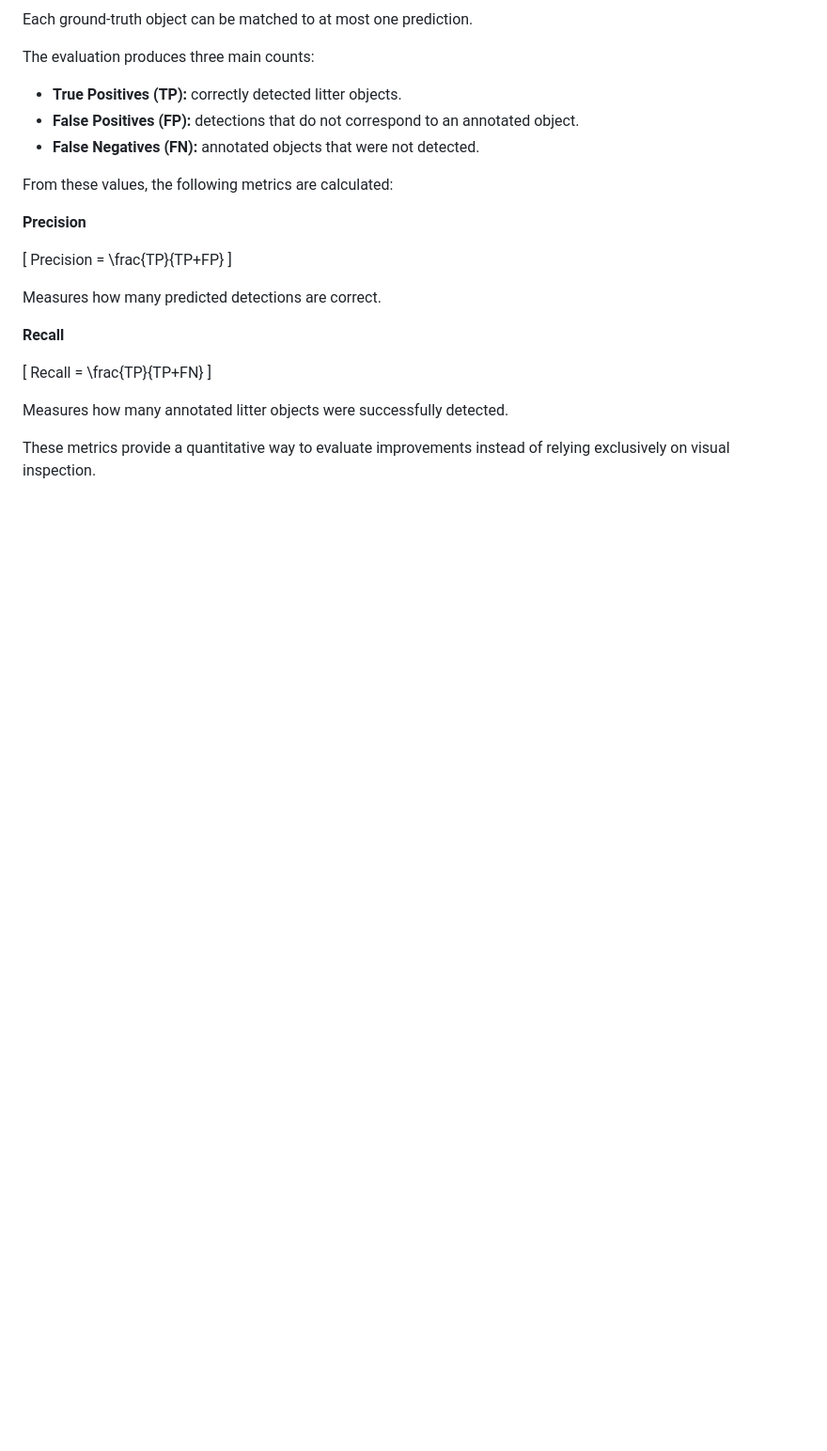
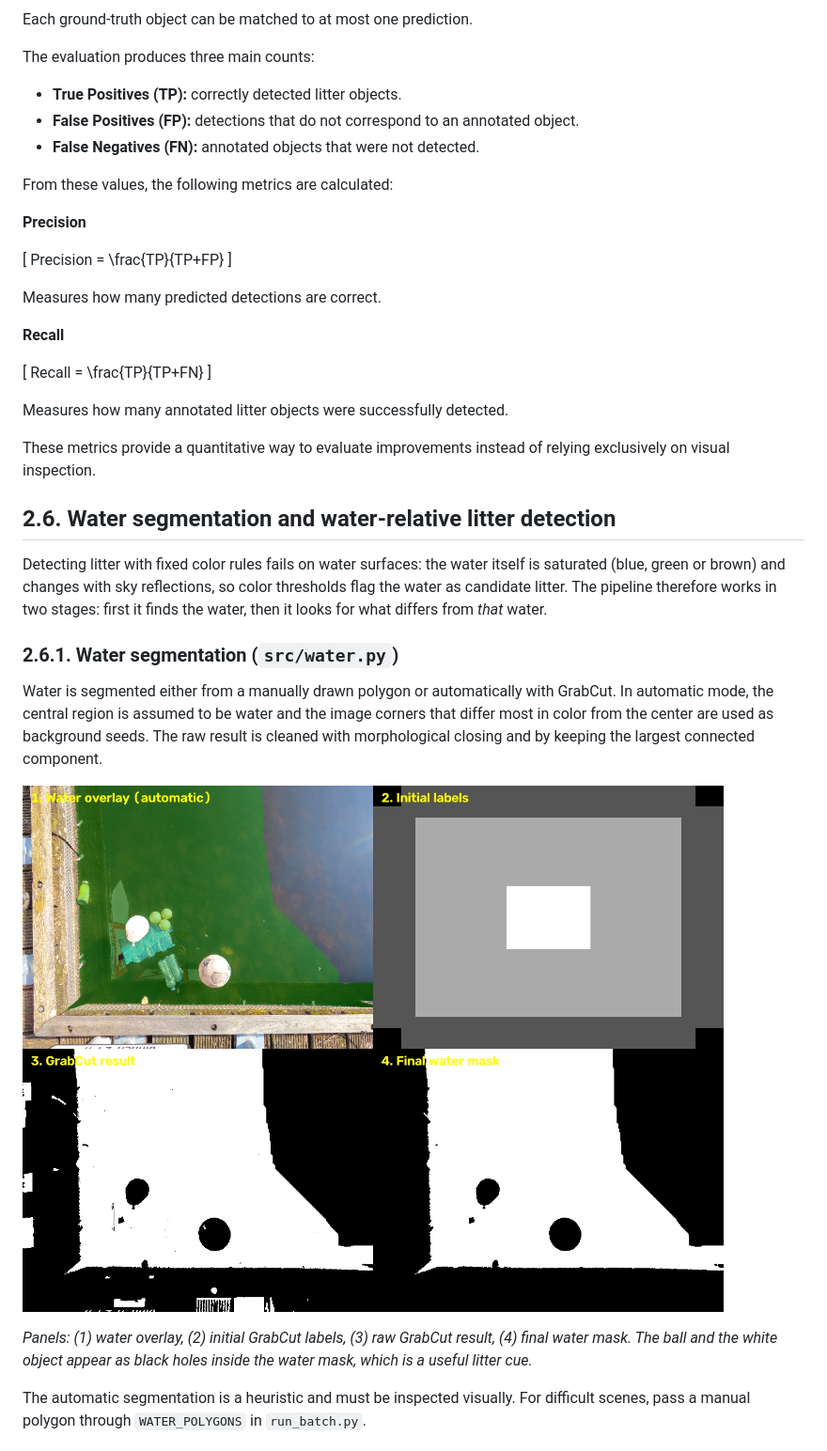
Before and after one commit to caueSordi/floating-litter-detector, a Markdown page: README.md, the part around one of its changes. Shown at 94% size. Rendered like a GitHub page; pictures changed too: docs/images/water_segmentation_GOPR1767.jpg (added); blank space fills up the shorter version.

Commit message:
Document water segmentation and anomaly-based detection in README

```diff
--- a/README.md
+++ b/README.md
@@ -158,3 +158,18 @@ Recall = \frac{TP}{TP+FN}
 Measures how many annotated litter objects were successfully detected.
 
 These metrics provide a quantitative way to evaluate improvements instead of relying exclusively on visual inspection.
+
+## 2.6. Water segmentation and water-relative litter detection
+
+Detecting litter with fixed color rules fails on water surfaces: the water itself is saturated (blue, green or brown) and changes with sky reflections, so color thresholds flag the water as candidate litter. The pipeline therefore works in two stages: first it finds the water, then it looks for what differs from *that* water.
+
+### 2.6.1. Water segmentation (`src/water.py`)
+
+Water is segmented either from a manually drawn polygon or automatically with GrabCut. In automatic mode, the central region is assumed to be water and the image corners that differ most in color from the center are used as background seeds. The raw result is cleaned with morphological closing and by keeping the largest connected component.
+
+![Water segmentation: overlay, initial GrabCut labels, raw GrabCut result and final water mask](docs/images/water_segmentation_GOPR1767.jpg)
+
+*Panels: (1) water overlay, (2) initial GrabCut labels, (3) raw GrabCut result, (4) final water mask. The ball and the white object appear as black holes inside the water mask, which is a useful litter cue.*
+
+The automatic segmentation is a heuristic and must be inspected visually. For difficult scenes, pass a manual polygon through `WATER_POLYGONS` in `run_batch.py`.
+
```
Also changed, not shown: other parts of README.md (+24 -0 lines), docs/images/anomaly_dist_map_GOPR1767.jpg (added), docs/images/litter_detection_GOPR1767.jpg (added).
